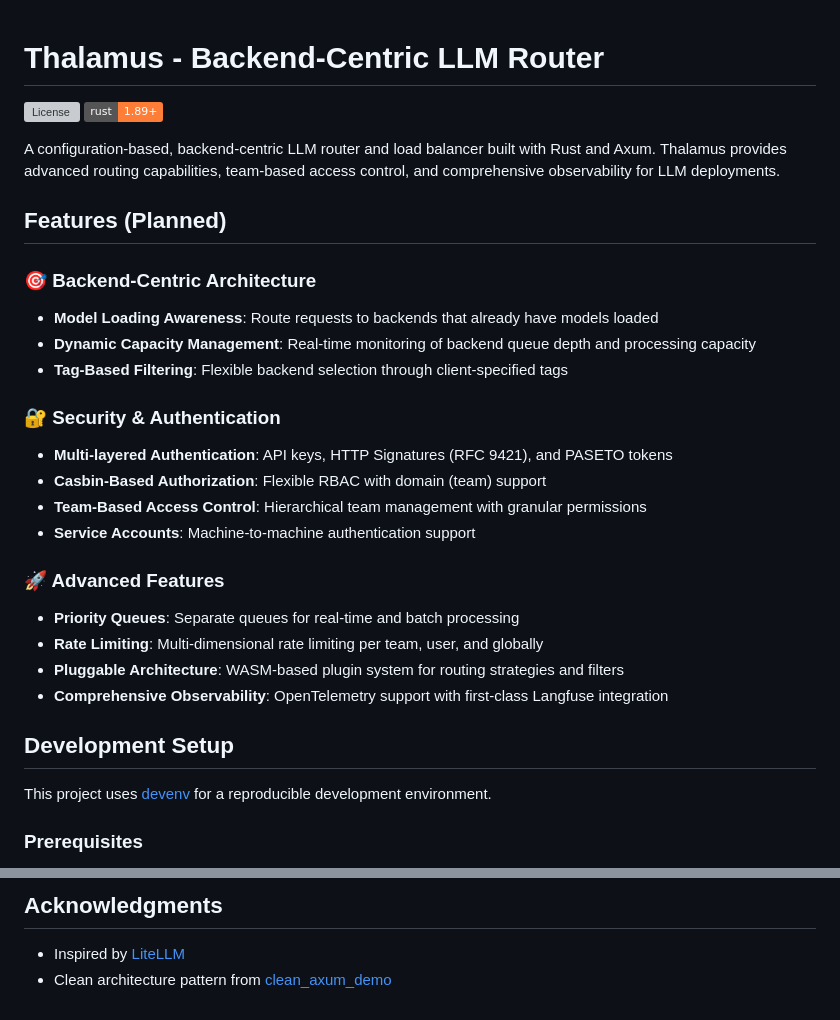
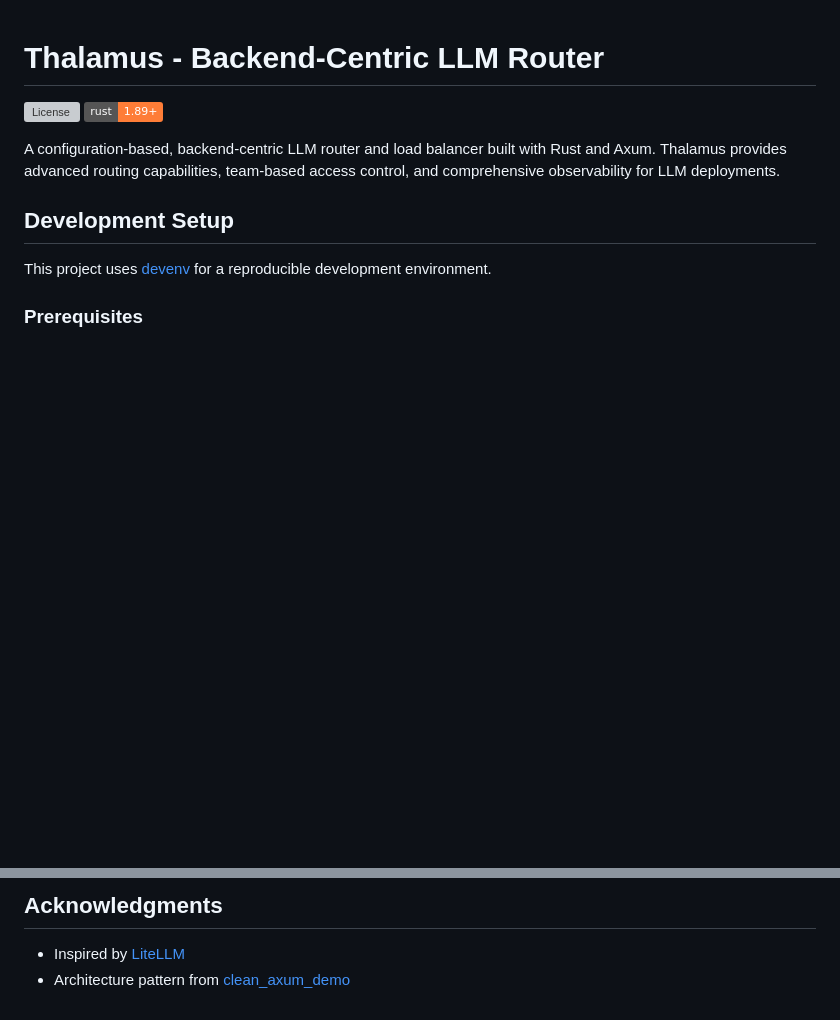
Before and after one commit to oplik0/thalamus, a Markdown page: README.md, 2 parts joined by grey strips. Rendered like a GitHub page; badges without logos; blank space fills up the shorter version; grey boxes are pictures that could not be loaded.

Commit message:
docs: readme cleanup

```diff
--- a/README.md
+++ b/README.md
@@ -4,25 +4,6 @@
 [![Rust](https://img.shields.io/badge/rust-1.89%2B-orange)](https://www.rust-lang.org/)
 
 A configuration-based, backend-centric LLM router and load balancer built with Rust and Axum. Thalamus provides advanced routing capabilities, team-based access control, and comprehensive observability for LLM deployments.
-
-## Features (Planned)
-
-### 🎯 Backend-Centric Architecture
-- **Model Loading Awareness**: Route requests to backends that already have models loaded
-- **Dynamic Capacity Management**: Real-time monitoring of backend queue depth and processing capacity
-- **Tag-Based Filtering**: Flexible backend selection through client-specified tags
-
-### 🔐 Security & Authentication
-- **Multi-layered Authentication**: API keys, HTTP Signatures (RFC 9421), and PASETO tokens
-- **Casbin-Based Authorization**: Flexible RBAC with domain (team) support
-- **Team-Based Access Control**: Hierarchical team management with granular permissions
-- **Service Accounts**: Machine-to-machine authentication support
-
-### 🚀 Advanced Features
-- **Priority Queues**: Separate queues for real-time and batch processing
-- **Rate Limiting**: Multi-dimensional rate limiting per team, user, and globally
-- **Pluggable Architecture**: WASM-based plugin system for routing strategies and filters
-- **Comprehensive Observability**: OpenTelemetry support with first-class Langfuse integration
 
 ## Development Setup
 
@@ -197,4 +104,4 @@ Thalamus is dual-licensed under MIT and Apache 2.0.
 ## Acknowledgments
 
 - Inspired by [LiteLLM](https://github.com/BerriAI/litellm)
-- Clean architecture pattern from [clean_axum_demo](https://github.com/sukjaelee/clean_axum_demo/)
+- Architecture pattern from [clean_axum_demo](https://github.com/sukjaelee/clean_axum_demo/)
```
Also changed, not shown: other parts of README.md (+0 -74 lines).
